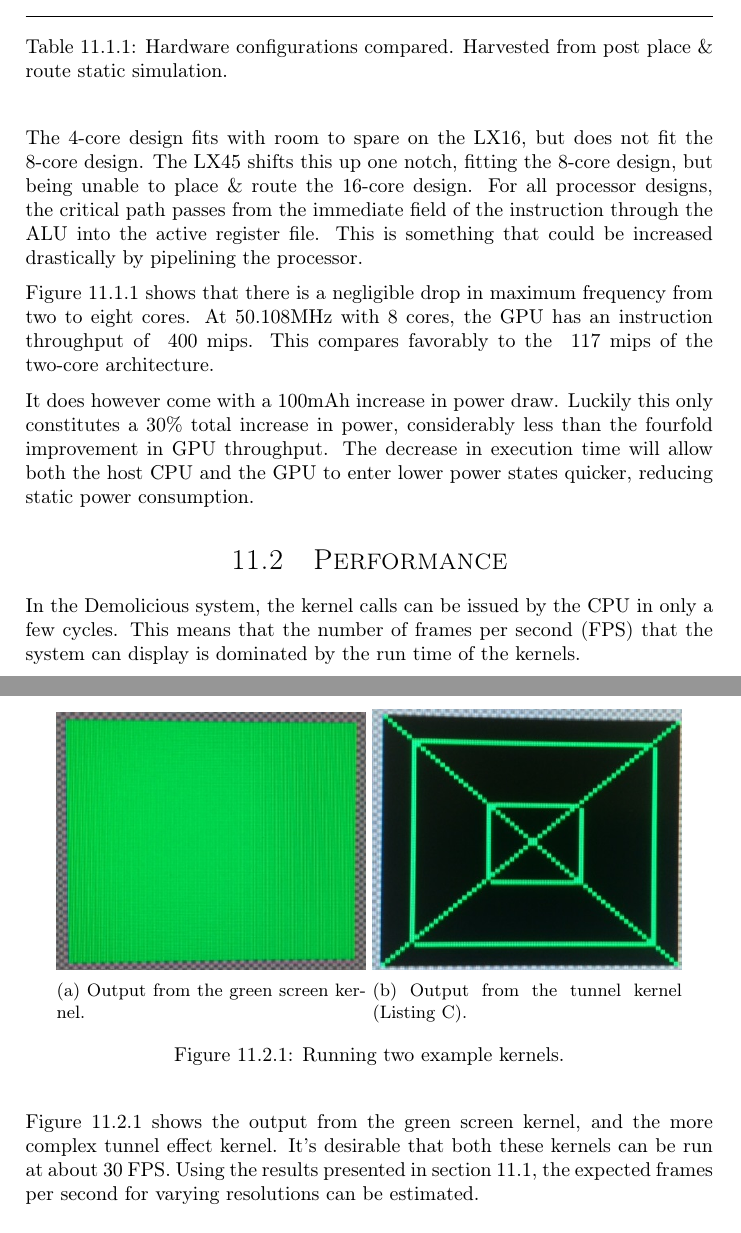
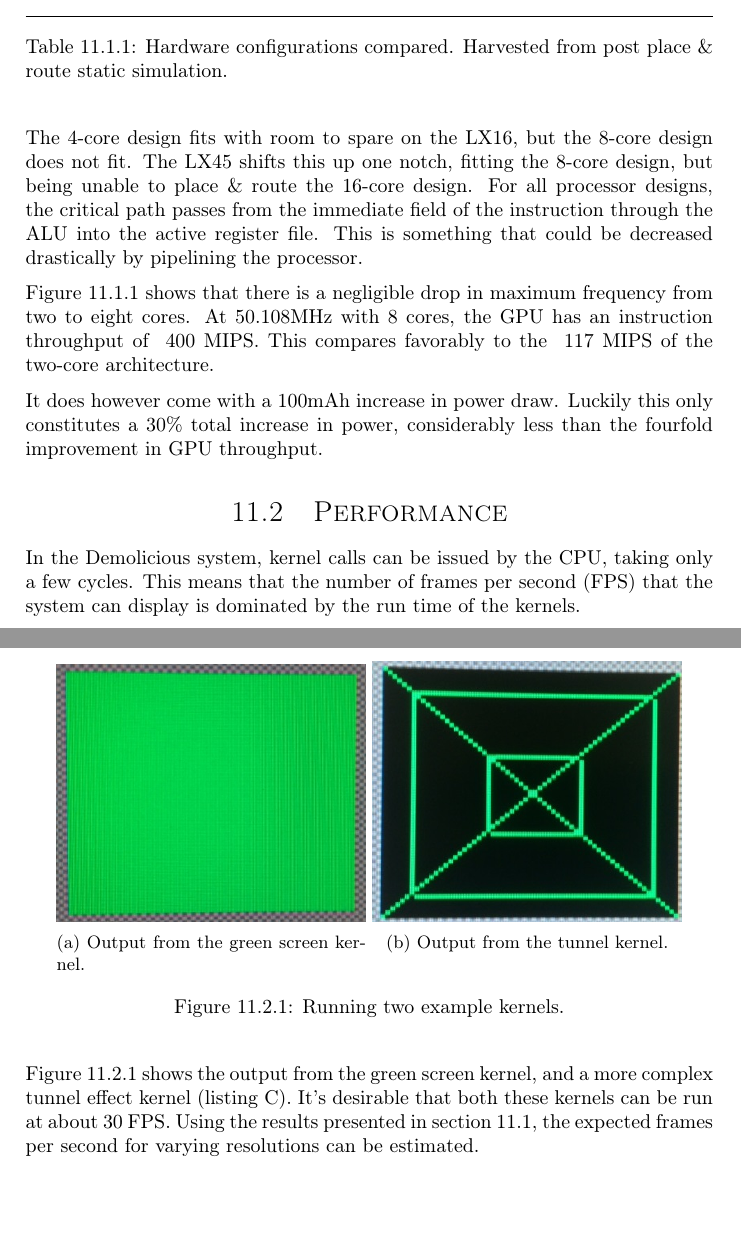
Before and after one commit to dmpro2014/report, a LaTeX thesis (report/main/report.tex, which reads report/results/results.tex): two parts of pages 64 and 65 of 117, joined at a grey line, cut so that both start at the same text. Compiled offline with pdfLaTeX.

Commit message:
freshen up results

```diff
--- a/report/results/results.tex
+++ b/report/results/results.tex
@@ -53,22 +53,21 @@ Cores & Crit. path & Max freq. & Dynamic+quiescent power & LX16 & LX45 \\
 \label{table:scalability}
 \end{table}
 
-The 4-core design fits with room to spare on the LX16, but does not fit the 8-core design.
+The 4-core design fits with room to spare on the LX16, but the 8-core design does not fit.
 The LX45 shifts this up one notch, fitting the 8-core design, but being unable to place \& route the 16-core design.
 For all processor designs, the critical path passes from the immediate field of the instruction through the ALU into the active register file.
-This is something that could be increased drastically by pipelining the processor.
+This is something that could be decreased drastically by pipelining the processor.
 
 Figure \ref{table:scalability} shows that there is a negligible drop in maximum frequency from two to eight cores.
-At 50.108MHz with 8 cores, the GPU has an instruction throughput of ~400 mips.
-This compares favorably to the ~117 mips of the two-core architecture.
+At 50.108MHz with 8 cores, the GPU has an instruction throughput of ~400 MIPS.
+This compares favorably to the ~117 MIPS of the two-core architecture.
 
 It does however come with a 100mAh increase in power draw.
 Luckily this only constitutes a 30\% total increase in power, considerably less than the fourfold improvement in GPU throughput.
-The decrease in execution time will allow both the host CPU and the GPU to enter lower power states quicker, reducing static power consumption.
 
 \section{Performance}
 
-In the Demolicious system, the kernel calls can be issued by the CPU in only a few cycles.
+In the Demolicious system, kernel calls can be issued by the CPU, taking only a few cycles.
 This means that the number of frames per second (FPS) that the system can display is dominated by the run time of the kernels.
 
 \begin{figure}[H]
@@ -81,14 +80,13 @@ This means that the number of frames per second (FPS) that the system can displa
 	\begin{subfigure}[t]{0.45\textwidth}
 		\centering
 		\includegraphics[width=\textwidth]{../results/diagrams/kernel_run_tunnel.jpg}
-		\caption{Output from the tunnel kernel (Listing \ref{lst:tunnel-kernel}).}
+		\caption{Output from the tunnel kernel.}
 	\end{subfigure}
 	\caption{Running two example kernels.}
 	\label{fig:kernel_outputs}
-
 \end{figure}
 
-Figure \ref{fig:kernel_outputs} shows the output from the green screen kernel, and the more complex tunnel effect kernel.
+Figure \ref{fig:kernel_outputs} shows the output from the green screen kernel, and a more complex tunnel effect kernel (listing \ref{lst:tunnel-kernel}).
 It's desirable that both these kernels can be run at about 30 FPS.
 Using the results presented in section \ref{sec:scalability}, the expected frames per second for varying resolutions can be estimated.
 
```
Also changed, not shown: report/results/results.tex (2 more changed lines).
